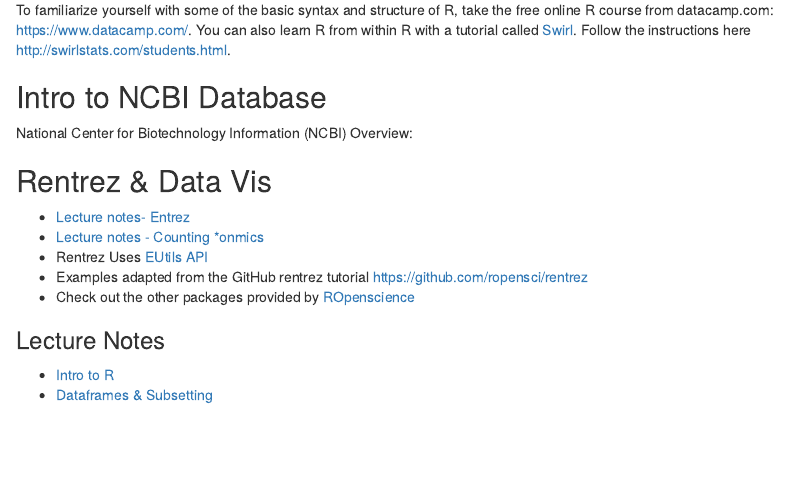
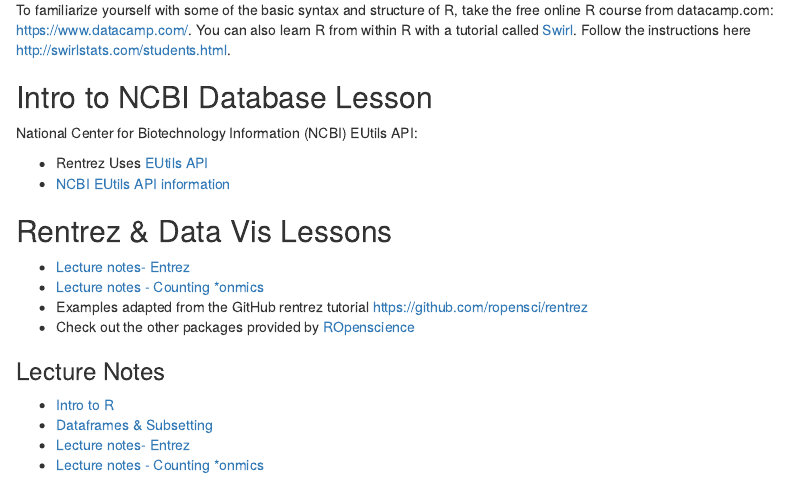
Before and after one commit to ucsdlib/2017-med264, an R Markdown document (_episodes/00_setup.Rmd): the page in a window 1100 px wide, from 430 px down. The pictures show the output file _episodes/00_setup.nb.html that the author committed with the source, opened offline.

Commit message:
added links and made text updates

```diff
--- a/_episodes/00_setup.Rmd
+++ b/_episodes/00_setup.Rmd
@@ -23,24 +23,24 @@
 To familiarize yourself with some of the basic syntax and structure of R, take the free online R course from datacamp.com: https://www.datacamp.com/. You can also learn R from within R with a tutorial called [Swirl](http://swirlstats.com/). Follow the instructions here  [http://swirlstats.com/students.html](http://swirlstats.com/students.html).
 
 
+## Intro to NCBI Database Lesson
+National Center for Biotechnology Information (NCBI) EUtils API:
+
+* Rentrez Uses [EUtils API](http://www.ncbi.nlm.nih.gov/books/NBK25500/)
+* [NCBI EUtils API information](https://www.ncbi.nlm.nih.gov/home/develop/api/)
 
 
-## Intro to NCBI Database
-National Center for Biotechnology Information (NCBI) Overview:
-
-## Rentrez & Data Vis
+## Rentrez & Data Vis Lessons
 
 * [Lecture notes- Entrez](1_rentrez_episode.html)
 * [Lecture notes - Counting *onmics](2_entrez_search.html)
-* Rentrez Uses [EUtils API](http://www.ncbi.nlm.nih.gov/books/NBK25500/)
 * Examples adapted from the GitHub rentrez tutorial <https://github.com/ropensci/rentrez>
 * Check out the other packages provided by [ROpenscience](http://ropensci.org/)
-
-
-
 
 
 ### Lecture Notes
 
 * [Intro to R](r-intro.html)
 * [Dataframes & Subsetting](data-frame-subsetting.html)
+* [Lecture notes- Entrez](1_rentrez_episode.html)
+* [Lecture notes - Counting *onmics](2_entrez_search.html)
```
Also changed, not shown: _episodes/00_setup.nb.html.
